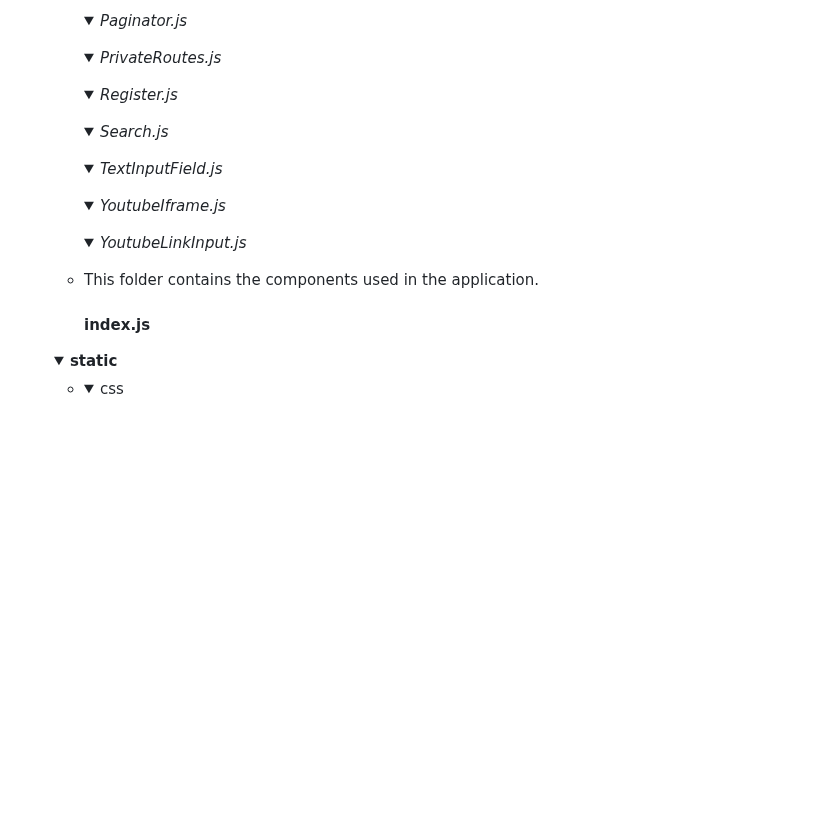
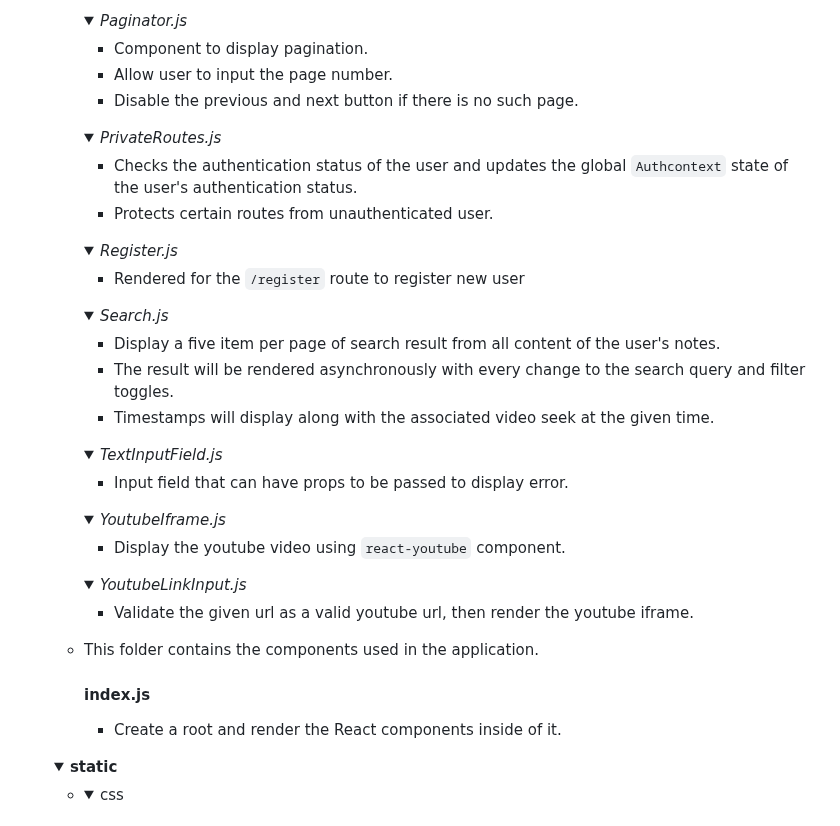
Before and after one commit to Izzywa/OnBeat, a Markdown page: README.md, the part around one of its changes. GitHub-like rendering; folded sections open; blank space fills up the shorter version.

```diff
--- a/README.md
+++ b/README.md
@@ -431,35 +472,55 @@ The distinctiveness of this project includes the use of other third-party packag
 
         <details>
         <summary><i>Paginator.js</i></summary>
+
+        - Component to display pagination.
+        - Allow user to input the page number.
+        - Disable the previous and next button if there is no such page.
         </details>
 
         <details>
         <summary><i>PrivateRoutes.js</i></summary>
+
+        - Checks the authentication status of the user and updates the global `Authcontext` state of the user's authentication status.
+        - Protects certain routes from unauthenticated user.
         </details>
 
         <details>
         <summary><i>Register.js</i></summary>
+
+        - Rendered for the `/register` route to register new user
         </details>
 
         <details>
         <summary><i>Search.js</i></summary>
+
+        - Display a five item per page of search result from all content of the user's notes.
+        - The result will be rendered asynchronously with every change to the search query and filter toggles.
+        - Timestamps will display along with the associated video seek at the given time.
         </details>
 
         <details>
         <summary><i>TextInputField.js</i></summary>
+
+        - Input field that can have props to be passed to display error.
         </details>
 
         <details>
         <summary><i>YoutubeIframe.js</i></summary>
+
+        - Display the youtube video using `react-youtube` component.
         </details>
 
         <details>
         <summary><i>YoutubeLinkInput.js</i></summary>
+
+        - Validate the given url as a valid youtube url, then render the youtube iframe.
         </details>
 
     - This folder contains the components used in the application.
 
         #### index.js
+        - Create a root and render the React components inside of it.
     </details>
 
     <details>
```
Also changed, not shown: other parts of README.md (+44 -3 lines).
